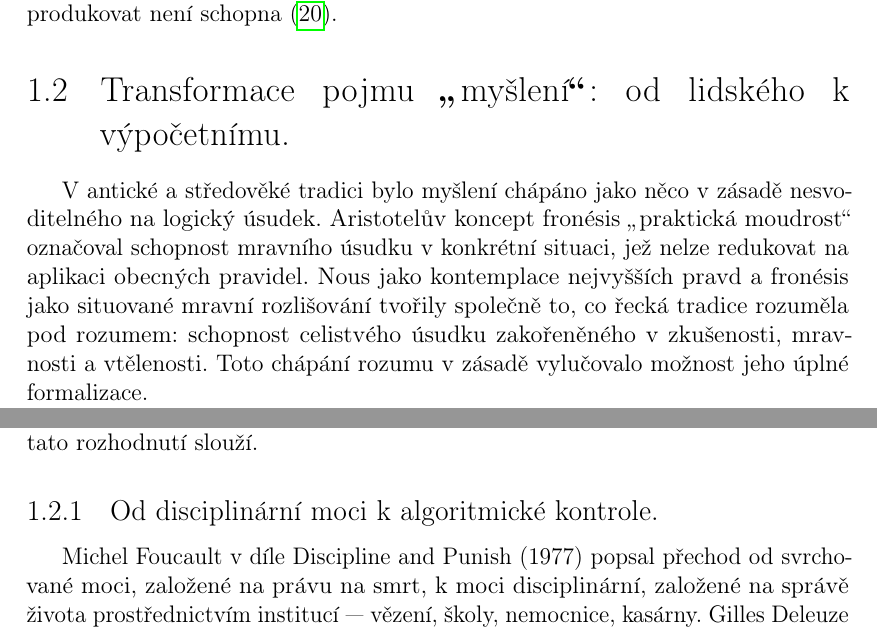
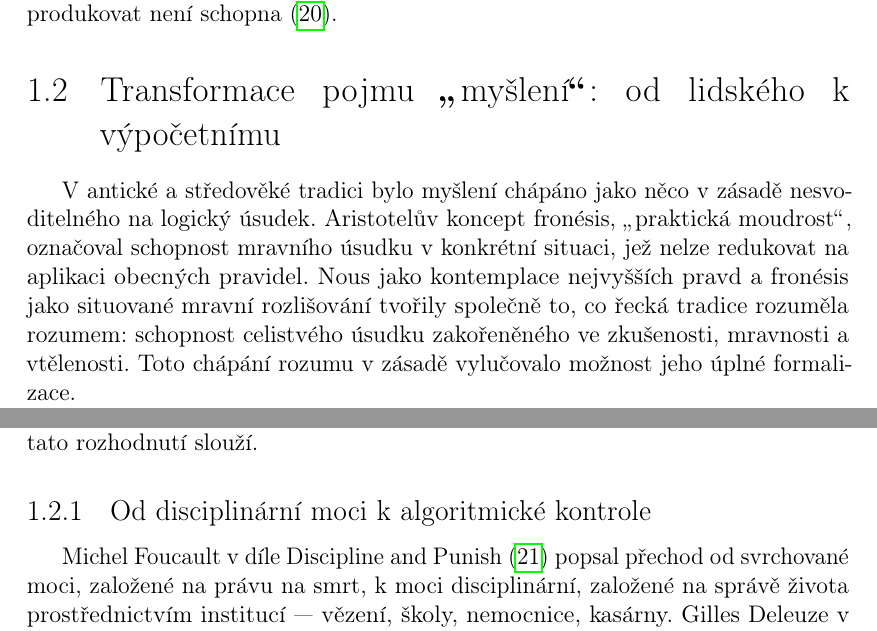
Before and after one commit to raduika/thesis, a LaTeX thesis (thesis.tex, which reads kap01.tex): two parts of pages 13 and 14 of 50, joined at a grey line, cut so that both start at the same text. Compiled offline with pdfLaTeX.

Commit message:
oprava: kap01.tex - gramatika a styl (ralph iter 2)
Remove stray trailing periods from section/subsection headings
(inconsistent with house style used elsewhere), fix a calque
("rozuměla pod rozumem"), add missing apposition commas, fix
ve/v preposition, fix inconsistent citation format for Foucault,
strip stray leading whitespace.

```diff
--- a/kap01.tex
+++ b/kap01.tex
@@ -48,21 +48,21 @@ Třetí a rozhodující posun — kybernetická revoluce poloviny 20. století.
 Právě zde však, na vrcholu technologického optimismu, vyvstala zásadní filozofická kontroverze.
 Hubert Dreyfus v díle What Computers Can't Do \parencite{Dreyfus92} ukázal, že symbolická UI přehlíží fundamentální rys lidského poznání — jeho vtělenost: intelekt je neoddělitelný od tělesné zkušenosti, praktického vědění a situovanosti ve světě, jež nepodléhají úplné formalizaci.
 
- John Searle ve svém myšlenkovém experimentu \uv{Čínský pokoj}  \parencite{Searle80} k tomu přidal rozlišení, jež se stalo klasickým: výpočetní systémy manipulují symboly podle formálních pravidel, ale nerozumí jim — mezi syntaxí a sémantikou leží propast, kterou žádná sebesložitější program překonat nedokáže.
+John Searle ve svém myšlenkovém experimentu \uv{Čínský pokoj} \parencite{Searle80} k tomu přidal rozlišení, jež se stalo klasickým: výpočetní systémy manipulují symboly podle formálních pravidel, ale nerozumí jim — mezi syntaxí a sémantikou leží propast, kterou žádná sebesložitější program překonat nedokáže.
 Systém může produkovat syntakticky správná a pragmaticky přesvědčivá tvrzení, aniž by rozuměl jejich obsahu.
 
 Tato námitka neztratila aktuálnost s příchodem moderních systémů hlubokého učení.
 Systémy, které nerozumí, ale přesvědčivě napodobují porozumění, jsou dnes zabudovány do mechanismů správy, moderace veřejného diskurzu a formování veřejného mínění. Jak poukazuje Floridi, právě to činí vypracování normativních rámců pro UI naléhavým úkolem: technologie zbavená sémantického porozumění, avšak nadaná sociální mocí, vyžaduje vnější etická a politická omezení, která sama produkovat není schopna \parencite{Floridi23}.
 
-\section{Transformace pojmu \uv{myšlení}: od lidského k výpočetnímu.}
+\section{Transformace pojmu \uv{myšlení}: od lidského k výpočetnímu}
 V antické a středověké tradici bylo myšlení chápáno jako něco v zásadě nesvoditelného na logický úsudek.
-Aristotelův koncept fronésis \uv{praktická moudrost} označoval schopnost mravního úsudku v konkrétní situaci, jež nelze redukovat na aplikaci obecných pravidel.
-Nous jako kontemplace nejvyšších pravd a fronésis jako situované mravní rozlišování tvořily společně to, co řecká tradice rozuměla pod rozumem: schopnost celistvého úsudku zakořeněného v zkušenosti, mravnosti a vtělenosti.
+Aristotelův koncept fronésis, \uv{praktická moudrost}, označoval schopnost mravního úsudku v konkrétní situaci, jež nelze redukovat na aplikaci obecných pravidel.
+Nous jako kontemplace nejvyšších pravd a fronésis jako situované mravní rozlišování tvořily společně to, co řecká tradice rozuměla rozumem: schopnost celistvého úsudku zakořeněného ve zkušenosti, mravnosti a vtělenosti.
 Toto chápání rozumu v zásadě vylučovalo možnost jeho úplné formalizace.
 
 Karteziánský mechanicismus provedl první zúžení: myšlení začalo být ztotožňováno s jeho racionální, logickou složkou
 — tedy s tím, co potenciálně formalizaci podléhá.
-Mravné, emocionální a estetické bylo buď vyloučeno, nebo redukováno na \uv{vášně}  podléhající řízení rozumem.
+Mravné, emocionální a estetické bylo buď vyloučeno, nebo redukováno na \uv{vášně} podléhající řízení rozumem.
 Leibnizův projekt calculus ratiocinator učinil další krok: myšlení bylo ztotožněno s formálními operacemi nad symboly.
 Boolova logika a posléze matematická logika Frega a Russella tento proces dovršily na úrovni formálních systémů, v nichž byl rozum redukován na syntax.
 
@@ -86,9 +86,9 @@ Je-li inteligence měřena behaviorálním testem, pak systém, který testem pr
 V historii od Lulla k moderním jazykovým modelům sledujeme postupné předefinování myšlení s cílem zahrnout do něj stroj.
 V každém stadiu bylo z tohoto pojmu něco podstatného vyloučeno: nejprve mravný úsudek, poté intencionálnost, poté vtělenost a nakonec samotné porozumění. Výsledkem je systém produkující statisticky pravděpodobné posloupnosti symbolů bez jakéhokoli přístupu k jejich smyslu — to, co by Searle nazval syntaxí bez sémantiky. To však v zásadě není to, co filozofická tradice myšlením nazývala. Na tomto rozlišení závisí, kdo nese odpovědnost za rozhodnutí přijímaná \uv{inteligenčními} systémy a čím zájmům tato rozhodnutí slouží.
 
-\subsection{Od disciplinární moci k algoritmické kontrole.}
+\subsection{Od disciplinární moci k algoritmické kontrole}
 
-Michel Foucault v díle Discipline and Punish (1977) popsal přechod od svrchované moci, založené na právu na smrt, k moci disciplinární, založené na správě života prostřednictvím institucí — vězení, školy, nemocnice, kasárny. Gilles Deleuze v roce 1992 zaznamenal další posun: disciplinární společnosti ustupují společnostem kontroly, v nichž je moc vykonávána nikoli prostřednictvím uzavřených prostorů, nýbrž prostřednictvím kontinuálních, flexibilních a všudypřítomných modulací \parencite{Deleuze92}. Dnes můžeme pojmenovat konkrétní mechanismus této modulace — algoritmus.
+Michel Foucault v díle Discipline and Punish \parencite{Foucault77} popsal přechod od svrchované moci, založené na právu na smrt, k moci disciplinární, založené na správě života prostřednictvím institucí — vězení, školy, nemocnice, kasárny. Gilles Deleuze v roce 1992 zaznamenal další posun: disciplinární společnosti ustupují společnostem kontroly, v nichž je moc vykonávána nikoli prostřednictvím uzavřených prostorů, nýbrž prostřednictvím kontinuálních, flexibilních a všudypřítomných modulací \parencite{Deleuze92}. Dnes můžeme pojmenovat konkrétní mechanismus této modulace — algoritmus.
 
 Disciplinární moc v Foucaultově popisu fungovala prostřednictvím normalizace: jedinec je pozorován, měřen, porovnáván s normou a v případě potřeby korigován \parencite{Foucault77}. Benthamovo panoptikum bylo archetypem této logiky: k tomu, aby pozorovaný začal kontrolovat sám sebe, postačuje potencialita pozorování. Digitální panoptikum reprodukuje tuto strukturu jako flexibilní, inteligentní a prakticky nepostřehnutelná infrastruktura masového dohledu, umožňující korporacím sledovat jednání každého uživatele při zachování iluze naprosté svobody \parencite{SauraGarcia24}. Zásadní rozdíl oproti foucaultovskému panoptiku spočívá v tom, že jeho operátorem již není stát, nýbrž soukromá korporace, což radikálně mění otázku odpovědnosti a demokratické kontroly.
 
```
Also changed, not shown: RALPH_PROGRESS.md (+4 -2 lines), kap01.tex (6 more changed lines). Lines whose indentation alone changed are shown as unchanged.
